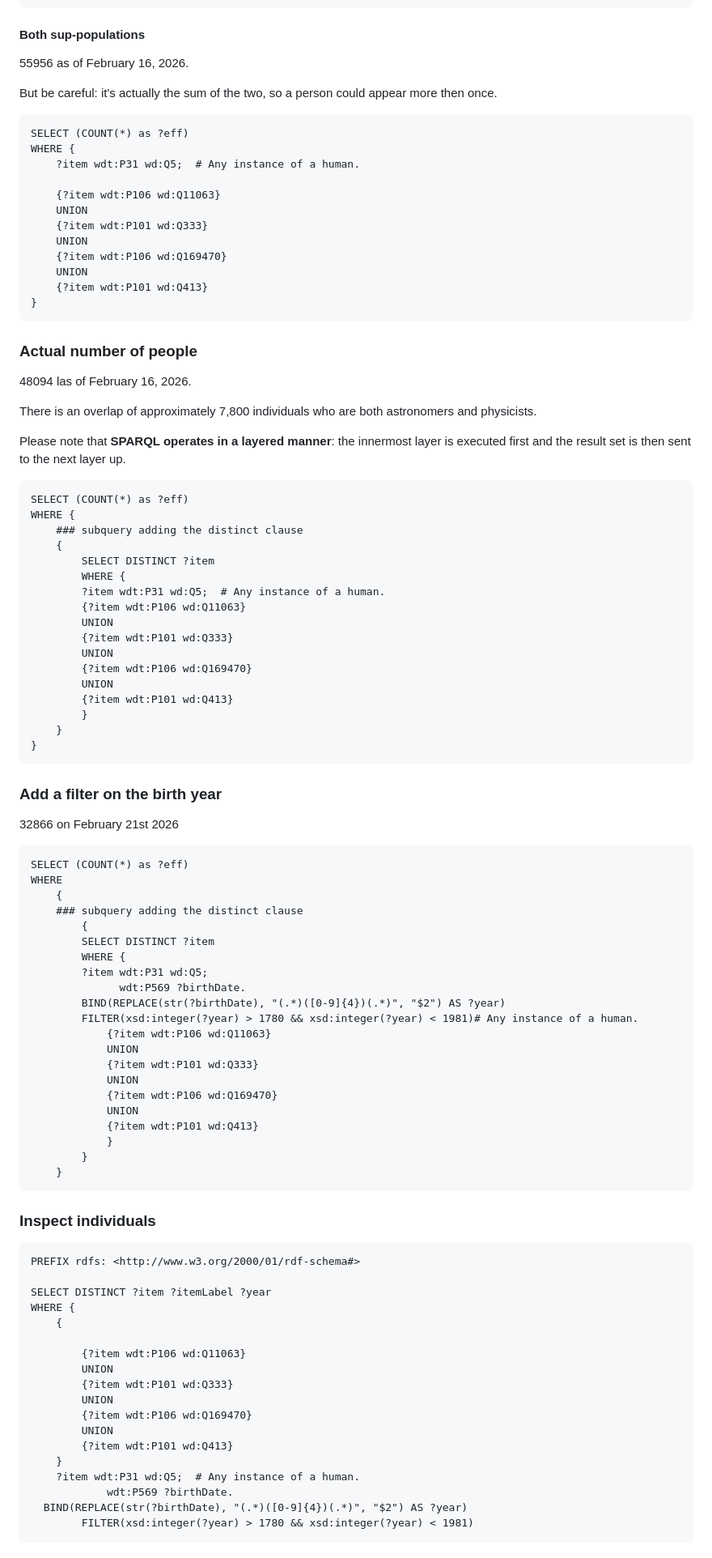
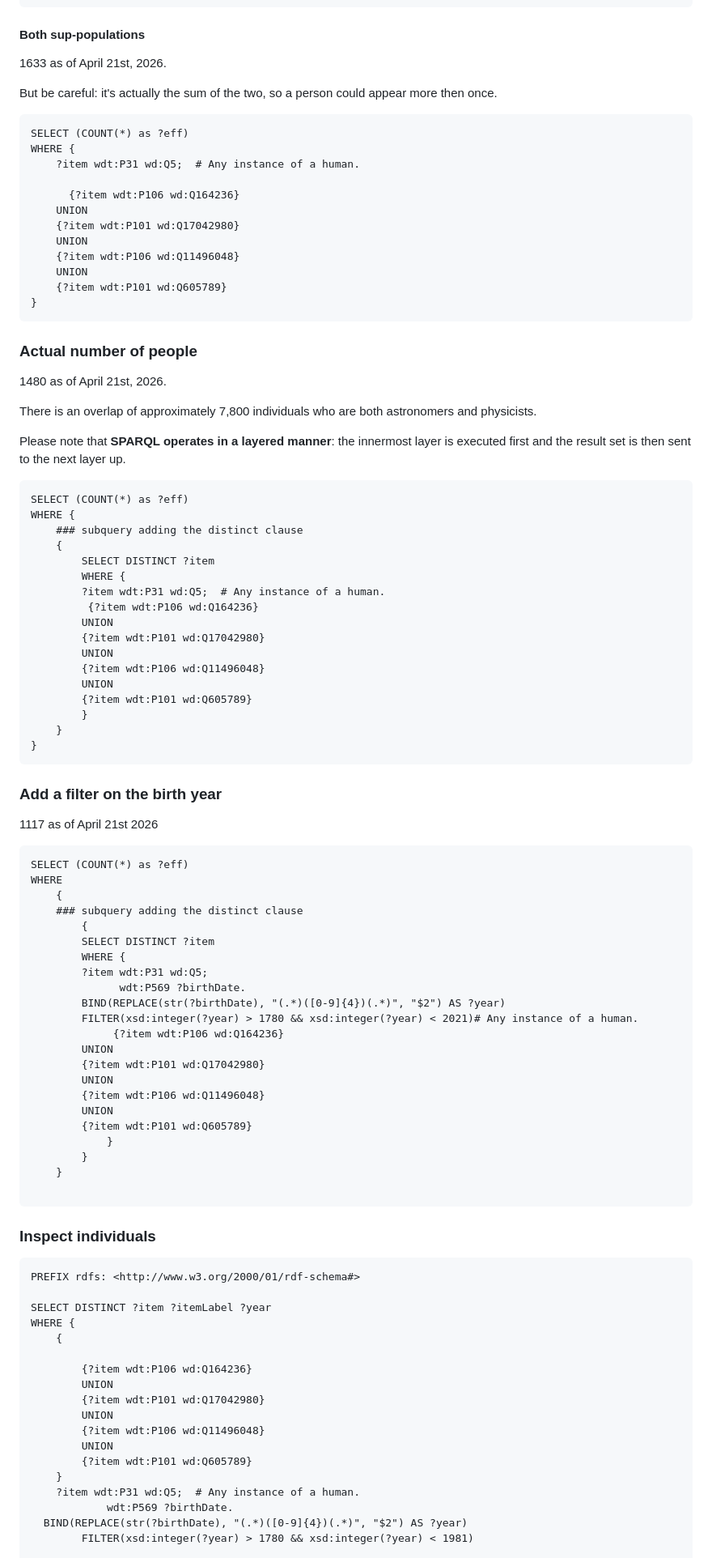
Before and after one commit to CamillaDM/war_correspondents_2, a Markdown page: documentation/wikidata/wikidata_exploration.md, the part around one of its changes. Shown at 81% size. Rendered like a GitHub page.

````diff
--- a/documentation/wikidata/wikidata_exploration.md
+++ b/documentation/wikidata/wikidata_exploration.md
@@ -110,7 +106,7 @@ WHERE {
 
 #### Both sup-populations
 
-55956 as of February 16, 2026.
+1633 as of April 21st, 2026.
 
 But be careful: it's actually the sum of the two, so a person could appear more then once.
 
@@ -119,19 +115,19 @@ SELECT (COUNT(*) as ?eff)
 WHERE {
     ?item wdt:P31 wd:Q5;  # Any instance of a human.
 
-    {?item wdt:P106 wd:Q11063}
+      {?item wdt:P106 wd:Q164236}
     UNION
-    {?item wdt:P101 wd:Q333}
+    {?item wdt:P101 wd:Q17042980}
     UNION
-    {?item wdt:P106 wd:Q169470}
+    {?item wdt:P106 wd:Q11496048}
     UNION
-    {?item wdt:P101 wd:Q413}
+    {?item wdt:P101 wd:Q605789}
 }
 ```
 
 ### Actual number of people
 
-48094 las of February 16, 2026.
+1480 as of April 21st, 2026.
 
 There is an overlap of approximately 7,800 individuals who are both astronomers and physicists.
 
@@ -145,13 +141,13 @@ WHERE {
         SELECT DISTINCT ?item
         WHERE {
         ?item wdt:P31 wd:Q5;  # Any instance of a human.
-        {?item wdt:P106 wd:Q11063}
+         {?item wdt:P106 wd:Q164236}
         UNION
-        {?item wdt:P101 wd:Q333}
+        {?item wdt:P101 wd:Q17042980}
         UNION
-        {?item wdt:P106 wd:Q169470}
+        {?item wdt:P106 wd:Q11496048}
         UNION
-        {?item wdt:P101 wd:Q413}
+        {?item wdt:P101 wd:Q605789}
         }
     }
 }
@@ -159,7 +155,7 @@ WHERE {
 
 ### Add a filter on the birth year
 
-32866 on February 21st 2026
+1117 as of April 21st 2026
 
 ```
 SELECT (COUNT(*) as ?eff)
@@ -172,17 +168,18 @@ WHERE
         ?item wdt:P31 wd:Q5;
               wdt:P569 ?birthDate.
         BIND(REPLACE(str(?birthDate), "(.*)([0-9]{4})(.*)", "$2") AS ?year)
-        FILTER(xsd:integer(?year) > 1780 && xsd:integer(?year) < 1981)# Any instance of a human.
-            {?item wdt:P106 wd:Q11063}
-            UNION
-            {?item wdt:P101 wd:Q333}
-            UNION
-            {?item wdt:P106 wd:Q169470}
-            UNION
-            {?item wdt:P101 wd:Q413}
+        FILTER(xsd:integer(?year) > 1780 && xsd:integer(?year) < 2021)# Any instance of a human.
+             {?item wdt:P106 wd:Q164236}
+        UNION
+        {?item wdt:P101 wd:Q17042980}
+        UNION
+        {?item wdt:P106 wd:Q11496048}
+        UNION
+        {?item wdt:P101 wd:Q605789}
             }
         }
     }
+
 ```
 
 ### Inspect individuals
@@ -194,13 +191,13 @@ SELECT DISTINCT ?item ?itemLabel ?year
 WHERE {
     {
 
-        {?item wdt:P106 wd:Q11063}
+        {?item wdt:P106 wd:Q164236}
         UNION
-        {?item wdt:P101 wd:Q333}
+        {?item wdt:P101 wd:Q17042980}
         UNION
-        {?item wdt:P106 wd:Q169470}
+        {?item wdt:P106 wd:Q11496048}
         UNION
-        {?item wdt:P101 wd:Q413}
+        {?item wdt:P101 wd:Q605789}
     }
     ?item wdt:P31 wd:Q5;  # Any instance of a human.
             wdt:P569 ?birthDate.
````
Also changed, not shown: other parts of documentation/wikidata/wikidata_exploration.md (+38 -42 lines).
